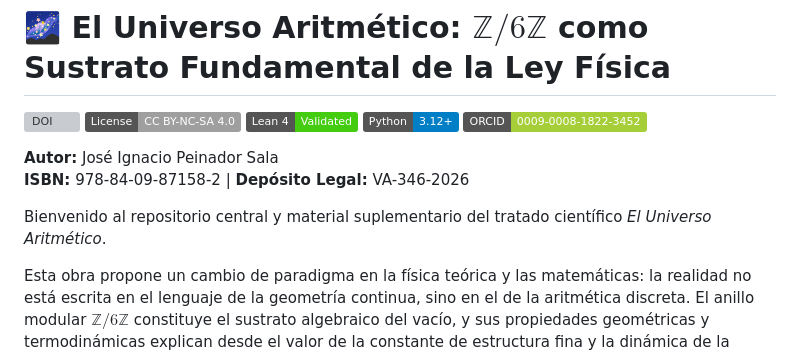
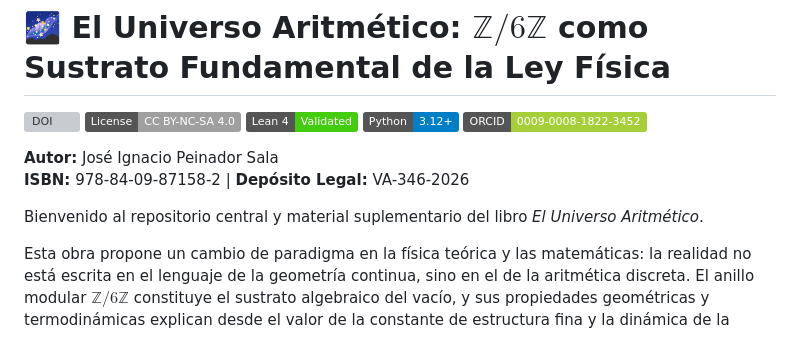
Before and after one commit to NachoPeinador/EL_UNIVERSO_ARITMETICO, a Markdown page: README.md, the part around the change. Rendered like a GitHub page; badges without logos; grey boxes are pictures that could not be loaded.

Commit message:
Update 'tratado científico' to 'libro' in README

```diff
--- a/README.md
+++ b/README.md
@@ -9,7 +9,7 @@
 **Autor:** José Ignacio Peinador Sala
 **ISBN:** 978-84-09-87158-2 | **Depósito Legal:** VA-346-2026
 
-Bienvenido al repositorio central y material suplementario del tratado científico *El Universo Aritmético*.
+Bienvenido al repositorio central y material suplementario del libro *El Universo Aritmético*.
 
 Esta obra propone un cambio de paradigma en la física teórica y las matemáticas: la realidad no está escrita en el lenguaje de la geometría continua, sino en el de la aritmética discreta. El anillo modular **$\mathbb{Z}/6\mathbb{Z}$** constituye el sustrato algebraico del vacío, y sus propiedades geométricas y termodinámicas explican desde el valor de la constante de estructura fina y la dinámica de la materia condensada, hasta la expansión cósmica y la vulnerabilidad de la criptografía post-cuántica.
 
```
